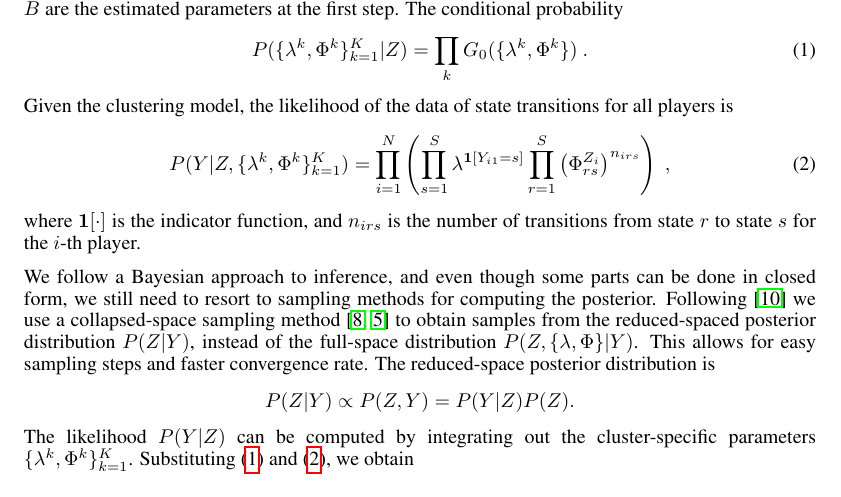
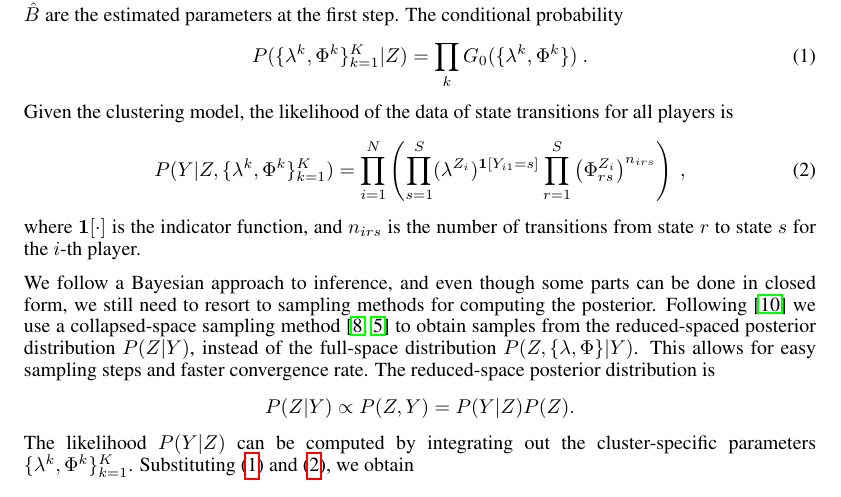
Before and after one commit to peiy/timeseriesWorkshop, a LaTeX paper (main.tex, which reads method.tex): part of page 3 of 5, cut so that both start at the same text. Compiled offline with pdfLaTeX.

Commit message:
correct Eq 1

```diff
--- a/method.tex
+++ b/method.tex
@@ -63,7 +63,7 @@ Given the clustering model, the likelihood of the data of state transitions for
 \begin{equation}
 \label{eq:likeli}
   P(Y| Z, \{\lambda^k, \Phi^k \}_{k=1}^K)
-= \prod_{i=1}^N \left( \prod_{s=1}^S \lambda^{\mathbf{1}[Y_{i1} = s]} \prod_{r=1}^S \left(\Phi_{rs}^{Z_i}\right)^{n_{irs}} \right)~,
+= \prod_{i=1}^N \left( \prod_{s=1}^S (\lambda^{Z_i})^{\mathbf{1}[Y_{i1} = s]} \prod_{r=1}^S \left(\Phi_{rs}^{Z_i}\right)^{n_{irs}} \right)~,
 \end{equation}
 where $\mathbf{1} [\cdot]$ is the indicator function, and $n_{irs}$ is the number of transitions from state $r$ to state $s$ for the $i$-th player.
 
```
Also changed, not shown: main.pdf.
